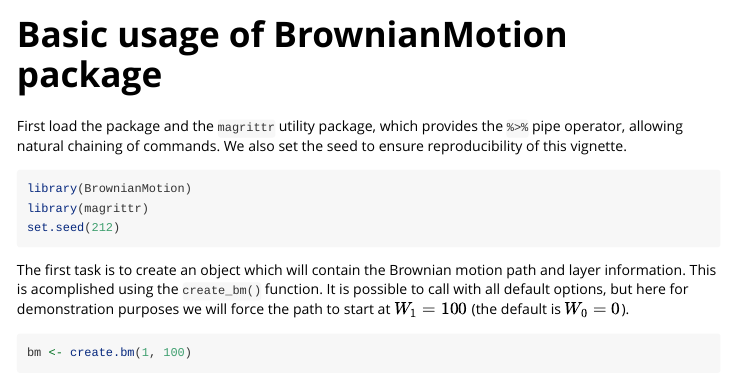
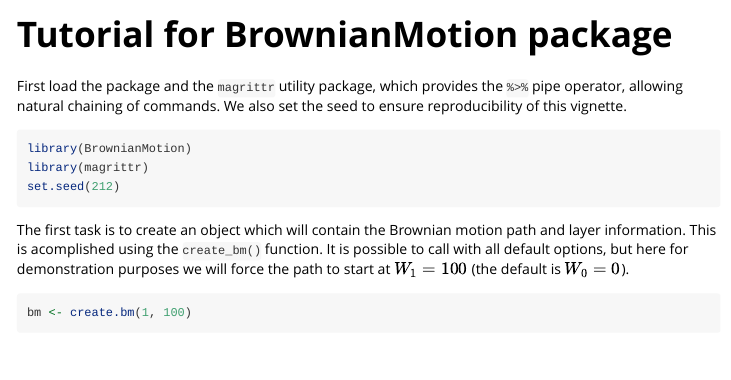
Before and after one commit to louisaslett/BrownianMotion, an R Markdown document (vignettes/tutorial.Rmd): the page in a window 1100 px wide, from its top. Rendered offline with R 4.5, knitr and Pandoc, with nearby package versions; some code elsewhere in the file could not run offline.

Commit message:
Change vignette naming

```diff
--- a/vignettes/basic_usage.Rmd
+++ b/vignettes/tutorial.Rmd
@@ -1,5 +1,5 @@
 ---
-title: "Basic usage of BrownianMotion package"
+title: "Tutorial for BrownianMotion package"
 output:
   rmarkdown::html_vignette:
     fig_width: 7
@@ -7,7 +7,7 @@ output:
     toc: true
 bibliography: refs.bib
 vignette: >
-  %\VignetteIndexEntry{Basic usage of BrownianMotion package}
+  %\VignetteIndexEntry{Tutorial for BrownianMotion package}
   %\VignetteEngine{knitr::rmarkdown}
   %\VignetteEncoding{UTF-8}
 ---
```
